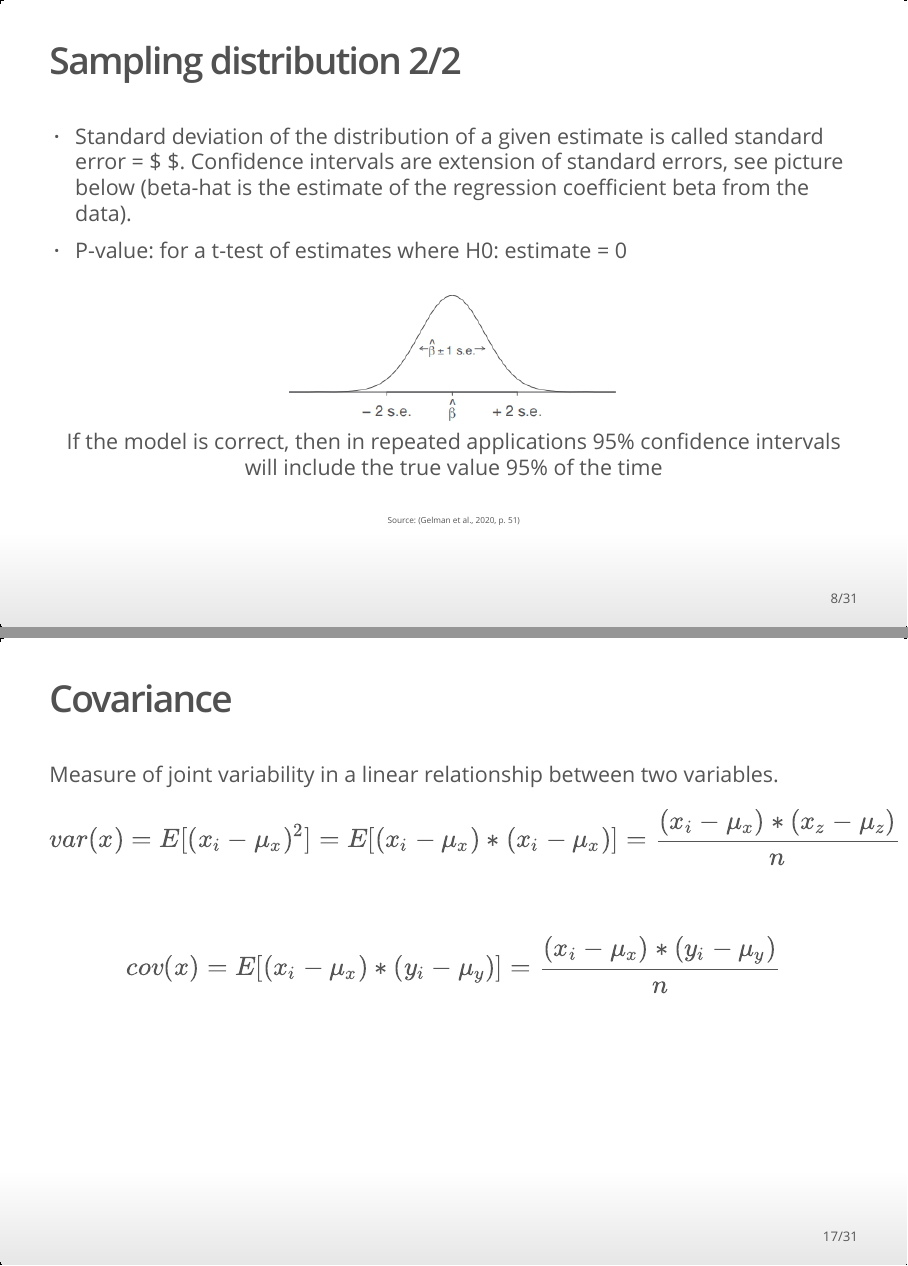
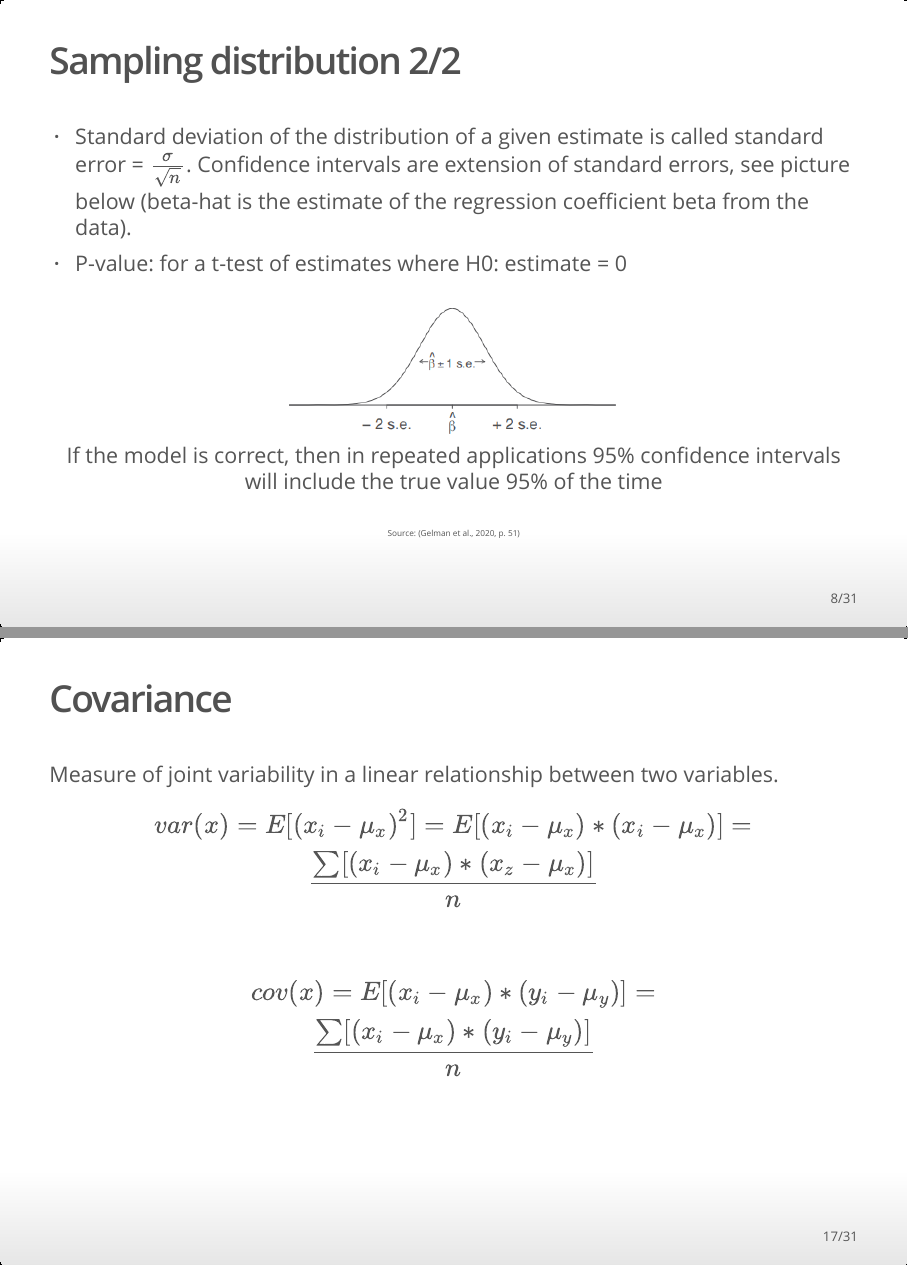
Before and after one commit to Sociology-FA-CU/appliedregressioninr, an R Markdown document (slides_code/02_slides_simple_linear_regression.Rmd): pages 8 and 17 of 31, joined at a grey line. The pictures show the output file 02_slides_simple_linear_regression.html that the author committed with the source, opened offline.

Commit message:
Fixed formula for covariance and standard error in 02_slides

```diff
--- a/slides_code/02_slides_simple_linear_regression.Rmd
+++ b/slides_code/02_slides_simple_linear_regression.Rmd
@@ -87,7 +87,7 @@ p4 <- data %>% ggplot(aes(y=z, x=""))+geom_violin()+geom_boxplot(width=0.4) + la
 
 ## Sampling distribution 2/2
 
--   Standard deviation of the distribution of a given estimate is called standard error = $ \frac{\sigma}{n} $. Confidence intervals are extension of standard errors, see picture below (beta-hat is the estimate of the regression coefficient beta from the data).
+-   Standard deviation of the distribution of a given estimate is called standard error = $\frac{\sigma}{\sqrt n}$. Confidence intervals are extension of standard errors, see picture below (beta-hat is the estimate of the regression coefficient beta from the data).
 -   P-value: for a t-test of estimates where H0: estimate = 0
 
 ::: {.centered}
@@ -154,12 +154,12 @@ See the ASA statement which links to plenty of other relevant literature on p-va
 Measure of joint variability in a linear relationship between two variables.
 
 $$
-var(x) = E[(x_i - \mu_x)^2] = E[(x_i - \mu_x)*(x_i - \mu_x)] = \frac{(x_i - \mu_x)*(x_z-\mu_z)}{n}
+var(x) = E[(x_i - \mu_x)^2] = E[(x_i - \mu_x)*(x_i - \mu_x)] = \\ \frac{\sum[(x_i - \mu_x)*(x_z-\mu_x)]}{n}
 $$
 <br>
 
 $$
-cov(x) =E[(x_i - \mu_x)*(y_i - \mu_y)] = \frac{(x_i - \mu_x)*(y_i-\mu_y)}{n}
+cov(x) =E[(x_i - \mu_x)*(y_i - \mu_y)] = \\ \frac{\sum[(x_i - \mu_x)*(y_i-\mu_y)]}{n}
 $$
 
 ## Visual representation to understand association between two variables
```
Also changed, not shown: 02_slides_simple_linear_regression.html.
